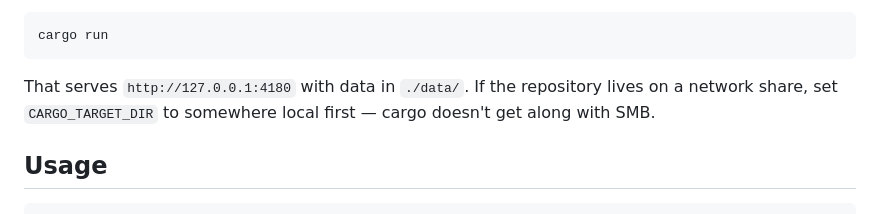
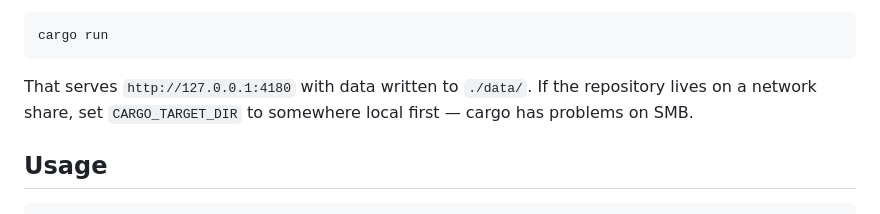
Before and after one commit to Lynthar/Kalends, a Markdown page: README.md, the part around one of its changes. GitHub-like rendering.

````diff
--- a/README.md
+++ b/README.md
@@ -74,9 +74,9 @@ docker compose -f deploy/compose.yaml up -d
 cargo run
 ```
 
-That serves `http://127.0.0.1:4180` with data in `./data/`. If the repository
-lives on a network share, set `CARGO_TARGET_DIR` to somewhere local first —
-cargo doesn't get along with SMB.
+That serves `http://127.0.0.1:4180` with data written to `./data/`. If the
+repository lives on a network share, set `CARGO_TARGET_DIR` to somewhere local
+first — cargo has problems on SMB.
 
 ## Usage
 
````
Also changed, not shown: other parts of README.md (+13 -13 lines), README.zh-CN.md (+17 -16 lines).
